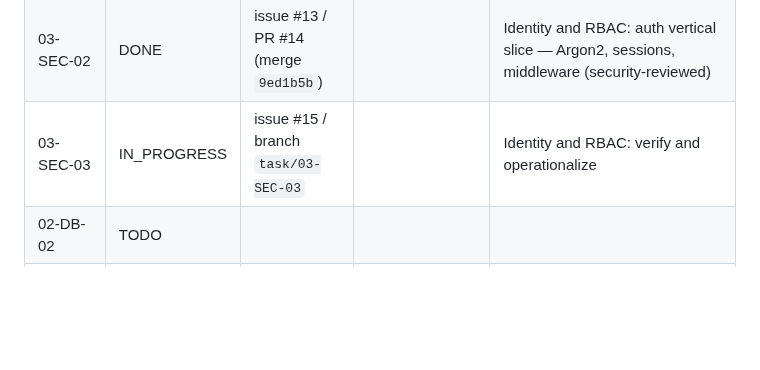
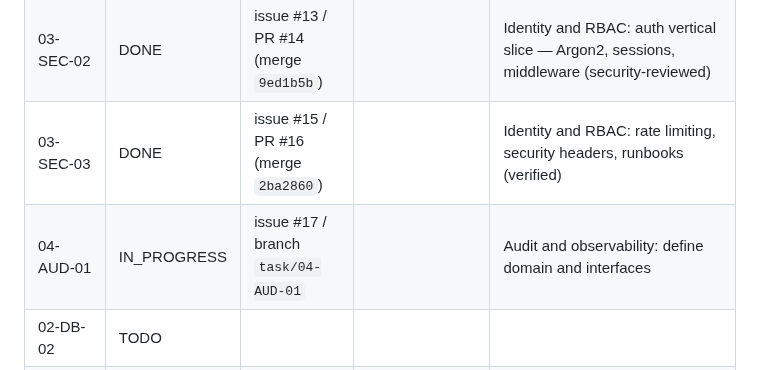
Before and after one commit to Gane2506/rust-crm, a Markdown page: docs/handoff/TASK_LEDGER.md, the part around the change. Drawn GitHub-style; blank space fills up the shorter version.

Commit message:
03-SEC-03 DONE (PR #16); 04-AUD-01 IN_PROGRESS (issue #17)

```diff
--- a/docs/handoff/TASK_LEDGER.md
+++ b/docs/handoff/TASK_LEDGER.md
@@ -12,7 +12,8 @@ Statuses: TODO / IN_PROGRESS / BLOCKED / DONE. Never mark DONE without linked co
 | 02-DB-03 | DONE | issue #9 / PR #10 (merge `00458f8`) | | Persistence foundation: verify + operationalize (migration tests, seed/migrate CLI, /readyz, ops docs) |
 | 03-SEC-01 | DONE | issue #11 / PR #12 (merge `f808e48`) | | Identity and RBAC: staff/sessions/grants/delegation domain + traits (security-reviewed) |
 | 03-SEC-02 | DONE | issue #13 / PR #14 (merge `9ed1b5b`) | | Identity and RBAC: auth vertical slice — Argon2, sessions, middleware (security-reviewed) |
-| 03-SEC-03 | IN_PROGRESS | issue #15 / branch `task/03-SEC-03` | | Identity and RBAC: verify and operationalize |
+| 03-SEC-03 | DONE | issue #15 / PR #16 (merge `2ba2860`) | | Identity and RBAC: rate limiting, security headers, runbooks (verified) |
+| 04-AUD-01 | IN_PROGRESS | issue #17 / branch `task/04-AUD-01` | | Audit and observability: define domain and interfaces |
 | 02-DB-02 | TODO | | | |
 | 02-DB-03 | TODO | | | |
 | 03-SEC-01 | TODO | | | |
```
Also changed, not shown: README.md (+2 -1 lines).
